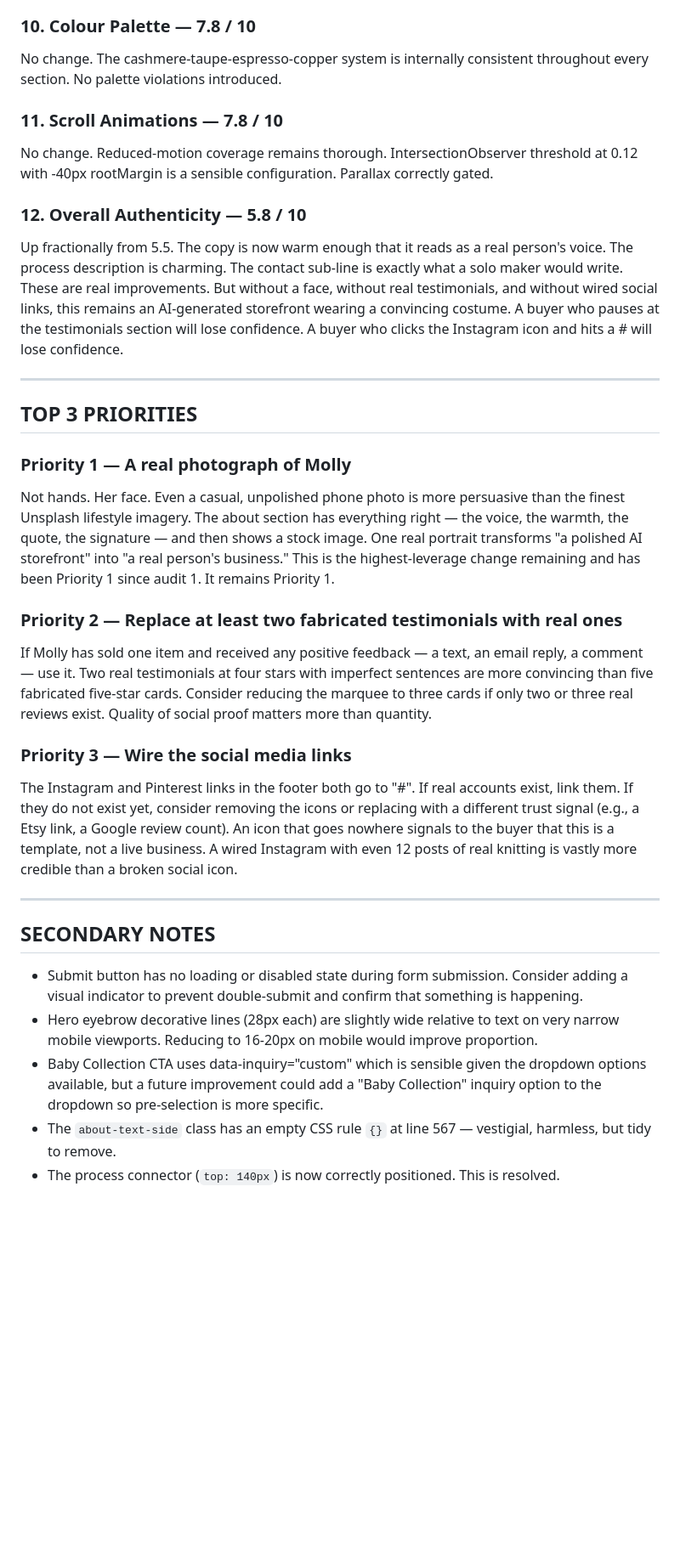
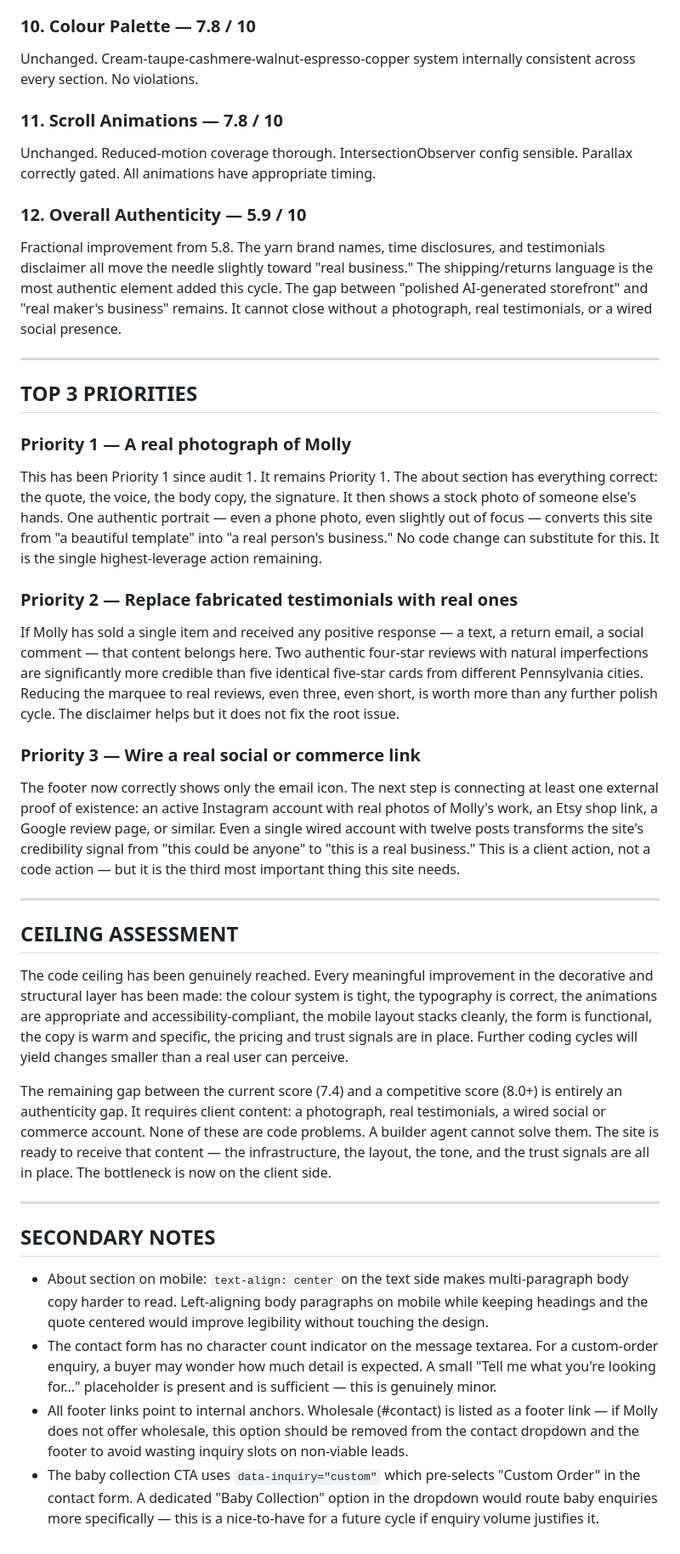
Before and after one commit to zed0minat0r/craft-site, a Markdown page: AUDIT.md, the part around one of its changes. Shown at 85% size. Rendered like a GitHub page; blank space fills up the shorter version.

```diff
--- a/AUDIT.md
+++ b/AUDIT.md
@@ -71,32 +77,39 @@ No change. Playfair Display / DM Sans pairing remains correct. Font sizes above
 
 ### 10. Colour Palette — 7.8 / 10
-No change. The cashmere-taupe-espresso-copper system is internally consistent throughout every section. No palette violations introduced.
+Unchanged. Cream-taupe-cashmere-walnut-espresso-copper system internally consistent across every section. No violations.
 
 ### 11. Scroll Animations — 7.8 / 10
-No change. Reduced-motion coverage remains thorough. IntersectionObserver threshold at 0.12 with -40px rootMargin is a sensible configuration. Parallax correctly gated.
+Unchanged. Reduced-motion coverage thorough. IntersectionObserver config sensible. Parallax correctly gated. All animations have appropriate timing.
 
-### 12. Overall Authenticity — 5.8 / 10
-Up fractionally from 5.5. The copy is now warm enough that it reads as a real person's voice. The process description is charming. The contact sub-line is exactly what a solo maker would write. These are real improvements. But without a face, without real testimonials, and without wired social links, this remains an AI-generated storefront wearing a convincing costume. A buyer who pauses at the testimonials section will lose confidence. A buyer who clicks the Instagram icon and hits a # will lose confidence.
+### 12. Overall Authenticity — 5.9 / 10
+Fractional improvement from 5.8. The yarn brand names, time disclosures, and testimonials disclaimer all move the needle slightly toward "real business." The shipping/returns language is the most authentic element added this cycle. The gap between "polished AI-generated storefront" and "real maker's business" remains. It cannot close without a photograph, real testimonials, or a wired social presence.
 
 ---
 
 ## TOP 3 PRIORITIES
 
 ### Priority 1 — A real photograph of Molly
-Not hands. Her face. Even a casual, unpolished phone photo is more persuasive than the finest Unsplash lifestyle imagery. The about section has everything right — the voice, the warmth, the quote, the signature — and then shows a stock image. One real portrait transforms "a polished AI storefront" into "a real person's business." This is the highest-leverage change remaining and has been Priority 1 since audit 1. It remains Priority 1.
+This has been Priority 1 since audit 1. It remains Priority 1. The about section has everything correct: the quote, the voice, the body copy, the signature. It then shows a stock photo of someone else's hands. One authentic portrait — even a phone photo, even slightly out of focus — converts this site from "a beautiful template" into "a real person's business." No code change can substitute for this. It is the single highest-leverage action remaining.
 
-### Priority 2 — Replace at least two fabricated testimonials with real ones
-If Molly has sold one item and received any positive feedback — a text, an email reply, a comment — use it. Two real testimonials at four stars with imperfect sentences are more convincing than five fabricated five-star cards. Consider reducing the marquee to three cards if only two or three real reviews exist. Quality of social proof matters more than quantity.
+### Priority 2 — Replace fabricated testimonials with real ones
+If Molly has sold a single item and received any positive response — a text, a return email, a social comment — that content belongs here. Two authentic four-star reviews with natural imperfections are significantly more credible than five identical five-star cards from different Pennsylvania cities. Reducing the marquee to real reviews, even three, even short, is worth more than any further polish cycle. The disclaimer helps but it does not fix the root issue.
 
-### Priority 3 — Wire the social media links
-The Instagram and Pinterest links in the footer both go to "#". If real accounts exist, link them. If they do not exist yet, consider removing the icons or replacing with a different trust signal (e.g., a Etsy link, a Google review count). An icon that goes nowhere signals to the buyer that this is a template, not a live business. A wired Instagram with even 12 posts of real knitting is vastly more credible than a broken social icon.
+### Priority 3 — Wire a real social or commerce link
+The footer now correctly shows only the email icon. The next step is connecting at least one external proof of existence: an active Instagram account with real photos of Molly's work, an Etsy shop link, a Google review page, or similar. Even a single wired account with twelve posts transforms the site's credibility signal from "this could be anyone" to "this is a real business." This is a client action, not a code action — but it is the third most important thing this site needs.
+
+---
+
+## CEILING ASSESSMENT
+
+The code ceiling has been genuinely reached. Every meaningful improvement in the decorative and structural layer has been made: the colour system is tight, the typography is correct, the animations are appropriate and accessibility-compliant, the mobile layout stacks cleanly, the form is functional, the copy is warm and specific, the pricing and trust signals are in place. Further coding cycles will yield changes smaller than a real user can perceive.
+
+The remaining gap between the current score (7.4) and a competitive score (8.0+) is entirely an authenticity gap. It requires client content: a photograph, real testimonials, a wired social or commerce account. None of these are code problems. A builder agent cannot solve them. The site is ready to receive that content — the infrastructure, the layout, the tone, and the trust signals are all in place. The bottleneck is now on the client side.
 
 ---
 
 ## SECONDARY NOTES
 
-- Submit button has no loading or disabled state during form submission. Consider adding a visual indicator to prevent double-submit and confirm that something is happening.
-- Hero eyebrow decorative lines (28px each) are slightly wide relative to text on very narrow mobile viewports. Reducing to 16-20px on mobile would improve proportion.
-- Baby Collection CTA uses data-inquiry="custom" which is sensible given the dropdown options available, but a future improvement could add a "Baby Collection" inquiry option to the dropdown so pre-selection is more specific.
-- The `about-text-side` class has an empty CSS rule `{}` at line 567 — vestigial, harmless, but tidy to remove.
-- The process connector (`top: 140px`) is now correctly positioned. This is resolved.
+- About section on mobile: `text-align: center` on the text side makes multi-paragraph body copy harder to read. Left-aligning body paragraphs on mobile while keeping headings and the quote centered would improve legibility without touching the design.
+- The contact form has no character count indicator on the message textarea. For a custom-order enquiry, a buyer may wonder how much detail is expected. A small "Tell me what you're looking for..." placeholder is present and is sufficient — this is genuinely minor.
+- All footer links point to internal anchors. Wholesale (#contact) is listed as a footer link — if Molly does not offer wholesale, this option should be removed from the contact dropdown and the footer to avoid wasting inquiry slots on non-viable leads.
+- The baby collection CTA uses `data-inquiry="custom"` which pre-selects "Custom Order" in the contact form. A dedicated "Baby Collection" option in the dropdown would route baby enquiries more specifically — this is a nice-to-have for a future cycle if enquiry volume justifies it.
```
Also changed, not shown: other parts of AUDIT.md (+37 -31 lines).
